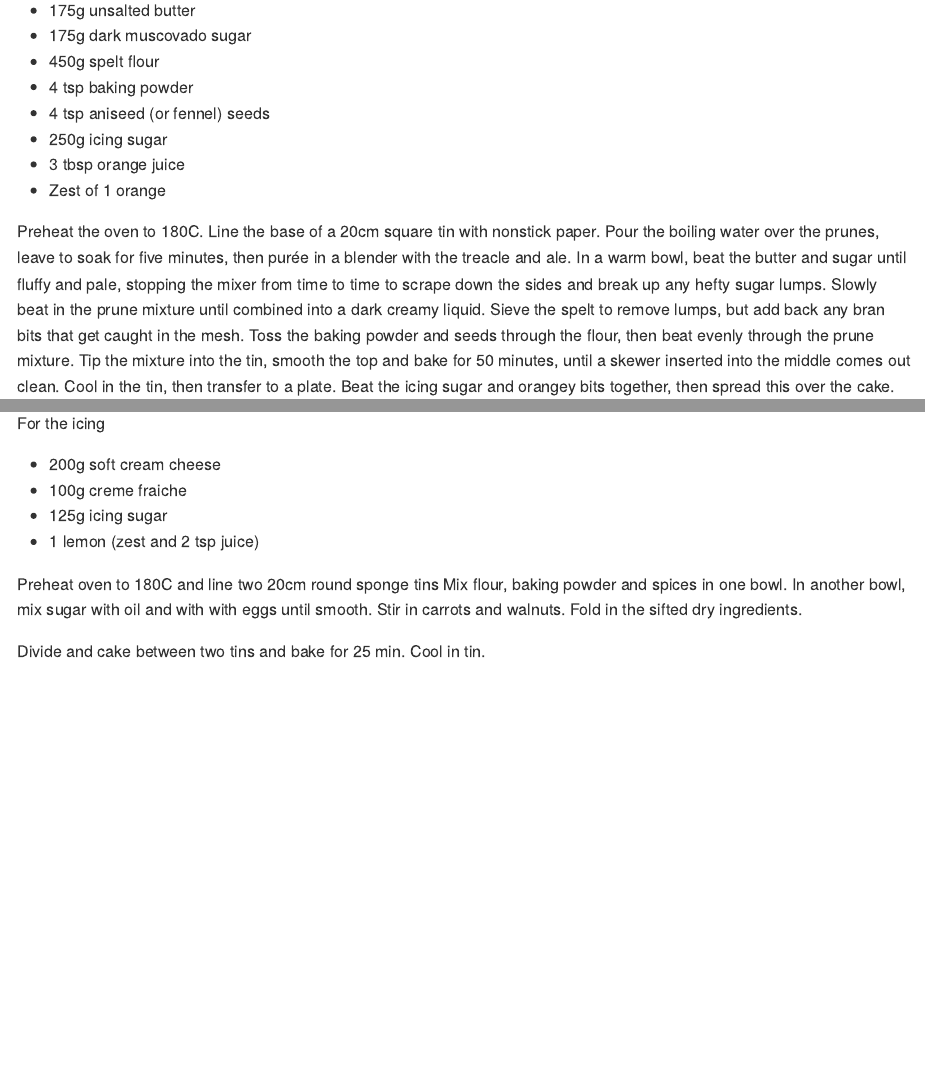
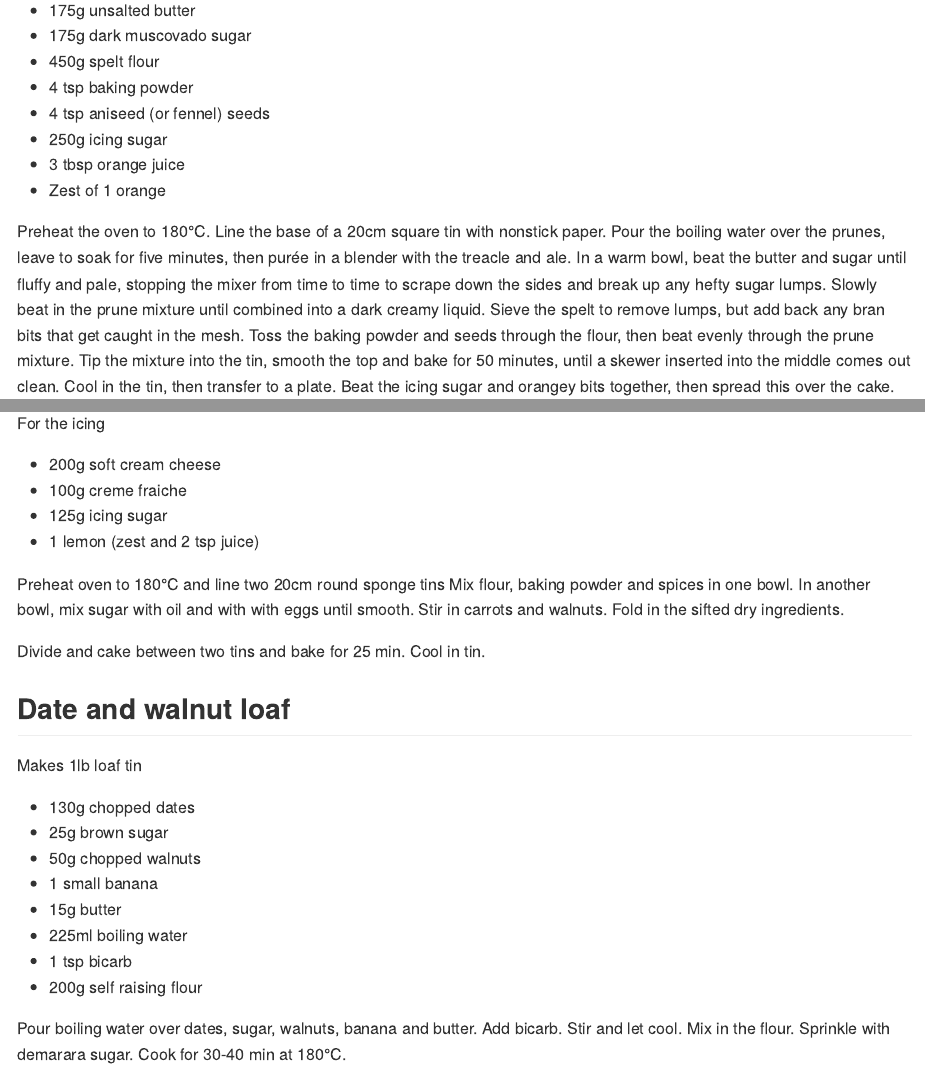
Before and after one commit to trianglegirl/recipes, an R Markdown document (03-cakes.Rmd): the page in a window 1100 px wide, from 330 px down, and a second part further down, joined at a grey line. The pictures show the output file docs/03-cakes.md that the author committed with the source, drawn offline in the style of GitHub.

Commit message:
Added date cake

```diff
--- a/03-cakes.Rmd
+++ b/03-cakes.Rmd
@@ -17,7 +17,7 @@ Cakes are fabulous. Check out the pineapple one - my favourite.
 * 3 tbsp orange juice
 * Zest of 1 orange
 
-Preheat the oven to 180C. Line the base of a 20cm square tin with nonstick paper.
+Preheat the oven to 180°C. Line the base of a 20cm square tin with nonstick paper.
 Pour the boiling water over the prunes, leave to soak for five minutes, then purée in a blender with the treacle and ale.
 In a warm bowl, beat the butter and sugar until fluffy and pale, stopping the mixer from time to time to scrape down the sides and break up any hefty sugar lumps.
 Slowly beat in the prune mixture until combined into a dark creamy liquid. Sieve the spelt to remove lumps, but add back any bran bits that get caught in the mesh.
@@ -44,10 +44,26 @@ For the icing
 * 125g icing sugar
 * 1 lemon (zest and 2 tsp juice)
 
-Preheat oven to 180C and line two 20cm round sponge tins
+Preheat oven to 180°C and line two 20cm round sponge tins
 Mix flour, baking powder and spices in one bowl.
 In another bowl, mix sugar with oil and with with eggs until smooth.
 Stir in carrots and walnuts. Fold in the sifted dry ingredients.
 
 Divide and cake between two tins and bake for 25 min.
 Cool in tin.
+
+
+## Date and walnut loaf
+
+Makes 1lb loaf tin
+
+* 130g chopped dates
+* 25g brown sugar
+* 50g chopped walnuts
+* 1 small banana
+* 15g butter
+* 225ml boiling water
+* 1 tsp bicarb
+* 200g self raising flour
+
+Pour boiling water over dates, sugar, walnuts, banana and butter. Add bicarb. Stir and let cool. Mix in the flour. Sprinkle with demarara sugar. Cook for 30-40 min at 180°C.
```
Also changed, not shown: 02-breads.Rmd (+1 -1 lines), docs/02-breads.md, docs/03-cakes.md, docs/search_index.json, 4 other files.
